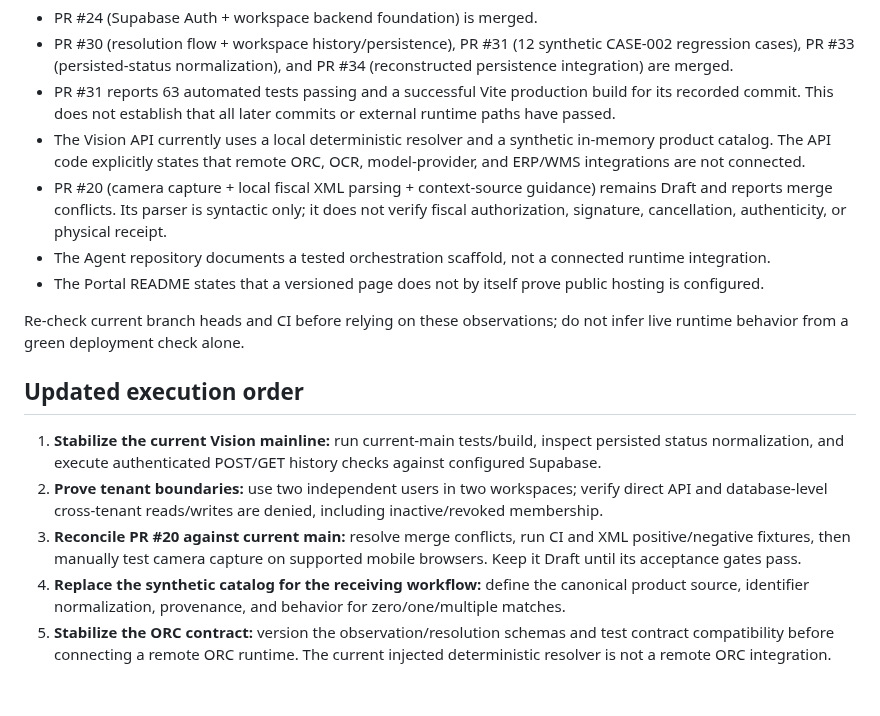
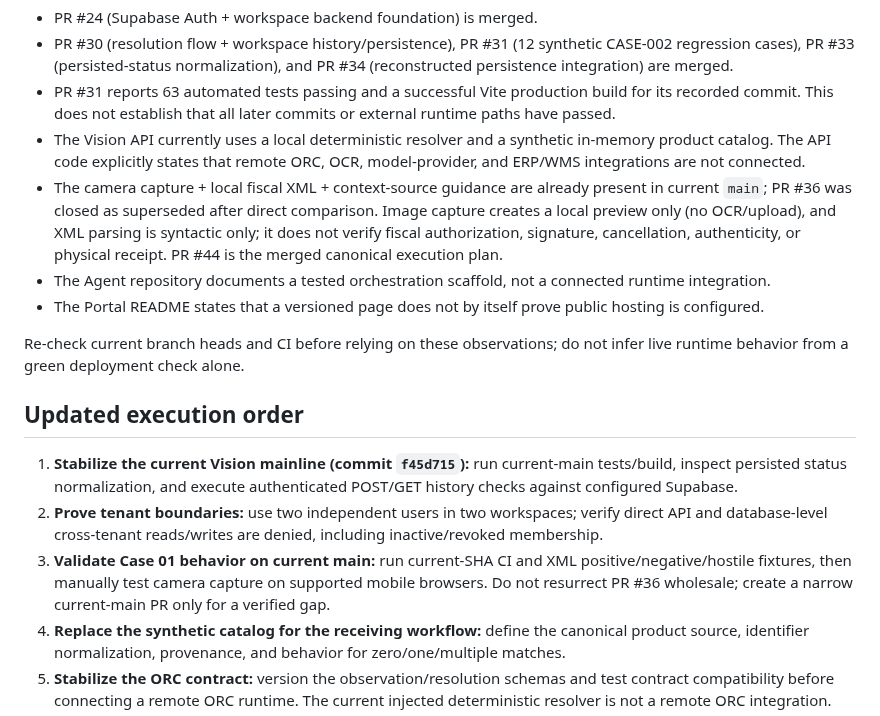
Before and after one commit to symbeon-labs/3l0-vision, a Markdown page: docs/vertical-slice-execution-contract.md, the part around the change. GitHub-like rendering; blank space fills up the shorter version.

Commit message:
docs(acceptance): reconcile Case 01 plan with current main

```diff
--- a/docs/vertical-slice-execution-contract.md
+++ b/docs/vertical-slice-execution-contract.md
@@ -97,7 +97,7 @@ The following are repository-state observations, not blanket runtime acceptance:
 - PR #30 (resolution flow + workspace history/persistence), PR #31 (12 synthetic CASE-002 regression cases), PR #33 (persisted-status normalization), and PR #34 (reconstructed persistence integration) are merged.
 - PR #31 reports 63 automated tests passing and a successful Vite production build for its recorded commit. This does not establish that all later commits or external runtime paths have passed.
 - The Vision API currently uses a local deterministic resolver and a synthetic in-memory product catalog. The API code explicitly states that remote ORC, OCR, model-provider, and ERP/WMS integrations are not connected.
-- PR #20 (camera capture + local fiscal XML parsing + context-source guidance) remains Draft and reports merge conflicts. Its parser is syntactic only; it does not verify fiscal authorization, signature, cancellation, authenticity, or physical receipt.
+- The camera capture + local fiscal XML + context-source guidance are already present in current `main`; PR #36 was closed as superseded after direct comparison. Image capture creates a local preview only (no OCR/upload), and XML parsing is syntactic only; it does not verify fiscal authorization, signature, cancellation, authenticity, or physical receipt. PR #44 is the merged canonical execution plan.
 - The Agent repository documents a tested orchestration scaffold, not a connected runtime integration.
 - The Portal README states that a versioned page does not by itself prove public hosting is configured.
 
@@ -105,9 +105,9 @@ Re-check current branch heads and CI before relying on these observations; do no
 
 ## Updated execution order
 
-1. **Stabilize the current Vision mainline:** run current-main tests/build, inspect persisted status normalization, and execute authenticated POST/GET history checks against configured Supabase.
+1. **Stabilize the current Vision mainline (commit `f45d715`):** run current-main tests/build, inspect persisted status normalization, and execute authenticated POST/GET history checks against configured Supabase.
 2. **Prove tenant boundaries:** use two independent users in two workspaces; verify direct API and database-level cross-tenant reads/writes are denied, including inactive/revoked membership.
-3. **Reconcile PR #20 against current main:** resolve merge conflicts, run CI and XML positive/negative fixtures, then manually test camera capture on supported mobile browsers. Keep it Draft until its acceptance gates pass.
+3. **Validate Case 01 behavior on current main:** run current-SHA CI and XML positive/negative/hostile fixtures, then manually test camera capture on supported mobile browsers. Do not resurrect PR #36 wholesale; create a narrow current-main PR only for a verified gap.
 4. **Replace the synthetic catalog for the receiving workflow:** define the canonical product source, identifier normalization, provenance, and behavior for zero/one/multiple matches.
 5. **Stabilize the ORC contract:** version the observation/resolution schemas and test contract compatibility before connecting a remote ORC runtime. The current injected deterministic resolver is not a remote ORC integration.
 6. **Connect the Agent through a real adapter:** test a complete task from Vision observation through bounded orchestration, authorization, review and persisted outcome.
```
